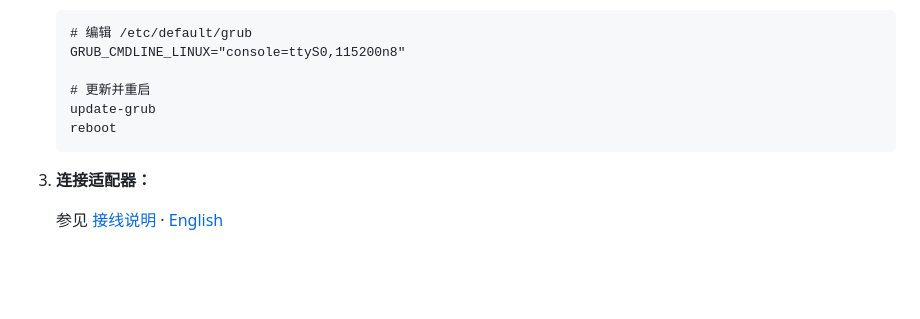
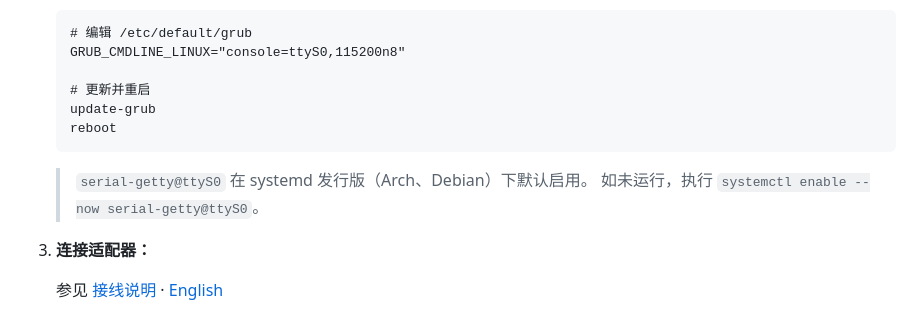
Before and after one commit to pzehrel/kvmd-serial-term, a Markdown page: README.zh.md, the part around the change. Rendered like a GitHub page; blank space fills up the shorter version.

````diff
--- a/README.zh.md
+++ b/README.zh.md
@@ -45,6 +45,9 @@ PiKVM 扩展——通过 USB-TTL 串口适配器在 Web UI 中对目标电脑进
    update-grub
    reboot
    ```
+
+   > `serial-getty@ttyS0` 在 systemd 发行版（Arch、Debian）下默认启用。
+   > 如未运行，执行 `systemctl enable --now serial-getty@ttyS0`。
 
 3. **连接适配器：**
 
````
Also changed, not shown: README.md (+3 -0 lines).
